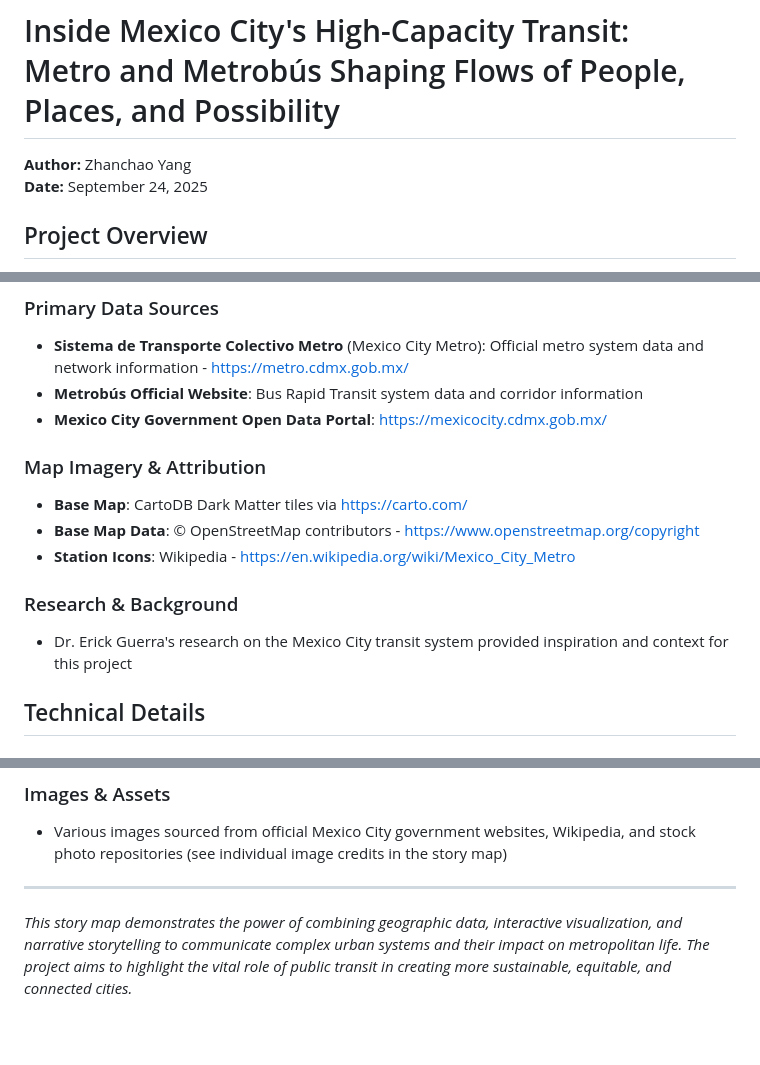
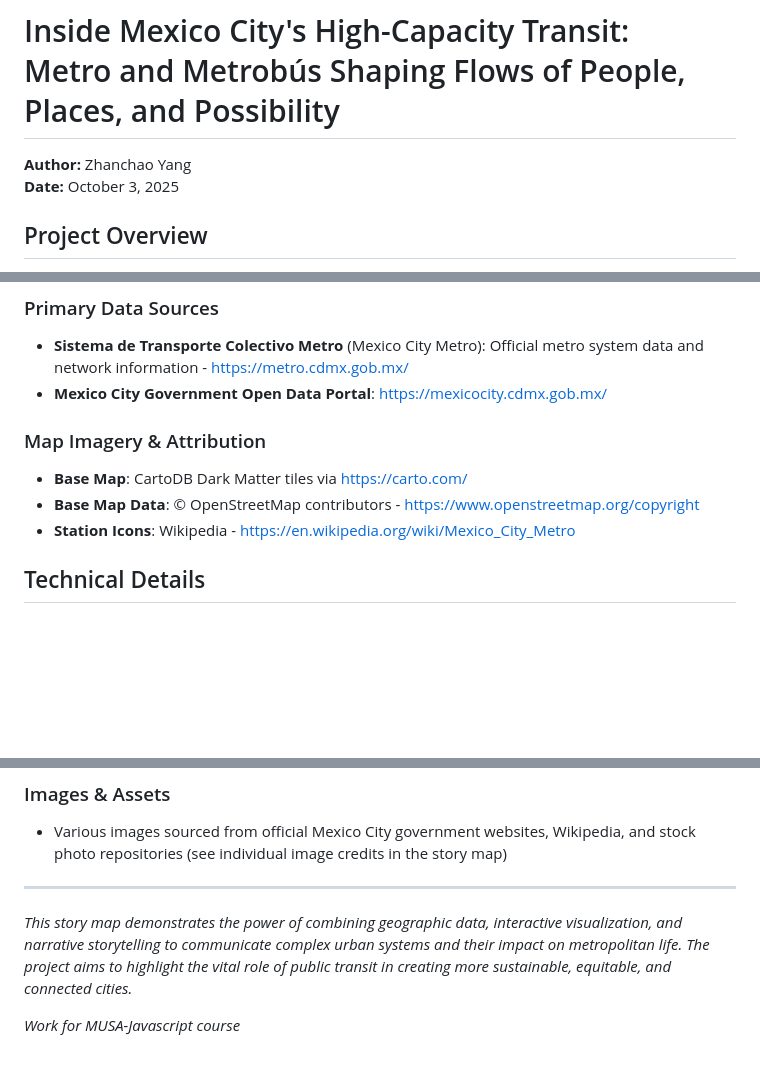
Before and after one commit to zyang91/mexico-city-metro-storymap, a Markdown page: README.md, 3 parts joined by grey strips. Drawn GitHub-style; blank space fills up the shorter version.

```diff
--- a/README.md
+++ b/README.md
@@ -1,7 +1,7 @@
 # Inside Mexico City's High-Capacity Transit: <br> Metro and Metrobús Shaping Flows of People, Places, and Possibility
 
 **Author:** Zhanchao Yang
-**Date:** September 24, 2025
+**Date:** October 3, 2025
 
 ## Project Overview
 
@@ -57,16 +48,12 @@ The story map covers multiple dimensions of Mexico City's transit system:
 
 ### Primary Data Sources
 - **Sistema de Transporte Colectivo Metro** (Mexico City Metro): Official metro system data and network information - https://metro.cdmx.gob.mx/
-- **Metrobús Official Website**: Bus Rapid Transit system data and corridor information
 - **Mexico City Government Open Data Portal**: https://mexicocity.cdmx.gob.mx/
 
 ### Map Imagery & Attribution
 - **Base Map**: CartoDB Dark Matter tiles via https://carto.com/
 - **Base Map Data**: © OpenStreetMap contributors - https://www.openstreetmap.org/copyright
 - **Station Icons**: Wikipedia - https://en.wikipedia.org/wiki/Mexico_City_Metro
-
-### Research & Background
-- Dr. Erick Guerra's research on the Mexico City transit system provided inspiration and context for this project
 
 ## Technical Details
 
@@ -134,3 +110,5 @@ https://zyang91.github.io/mexico-city-metro-storymap/
 ---
 
 *This story map demonstrates the power of combining geographic data, interactive visualization, and narrative storytelling to communicate complex urban systems and their impact on metropolitan life. The project aims to highlight the vital role of public transit in creating more sustainable, equitable, and connected cities.*
+
+*Work for MUSA-Javascript course*
```
Also changed, not shown: other parts of README.md (+4 -24 lines).
